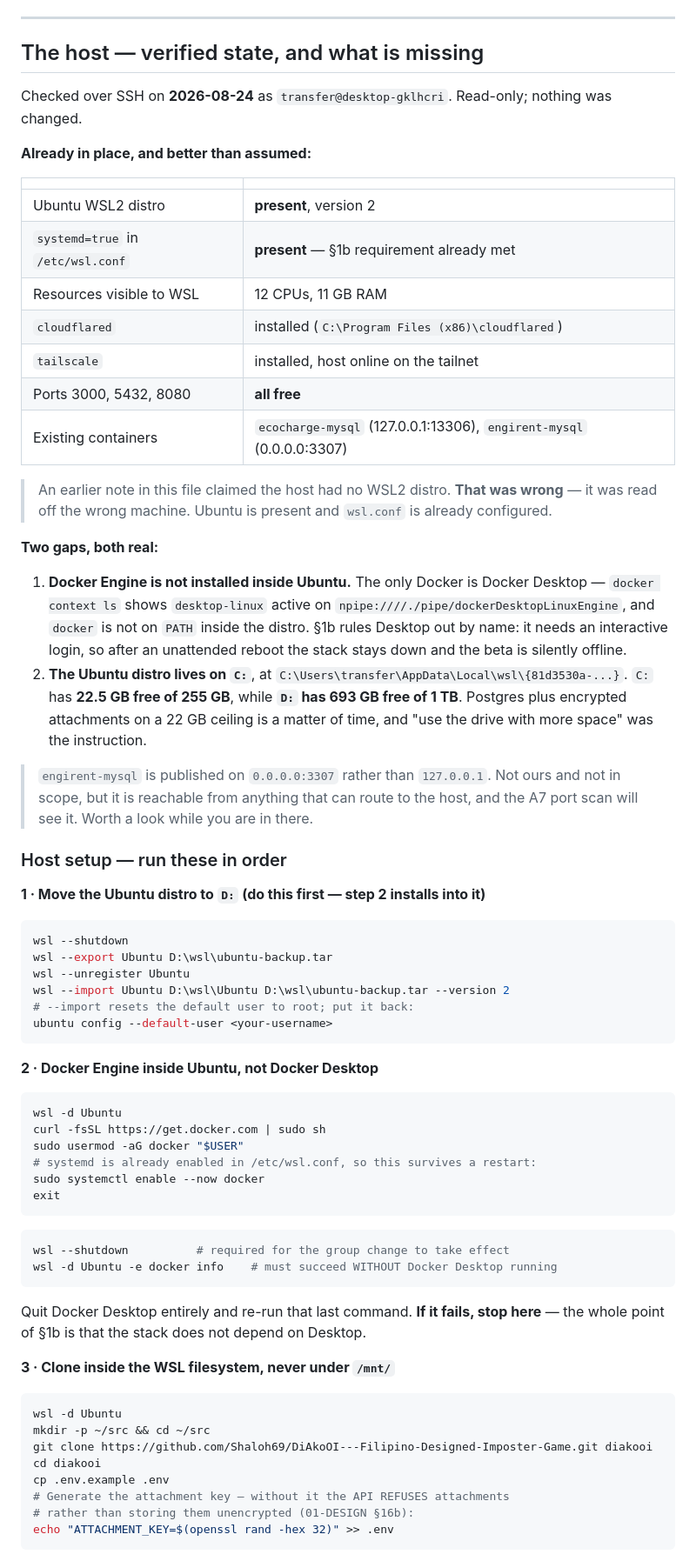
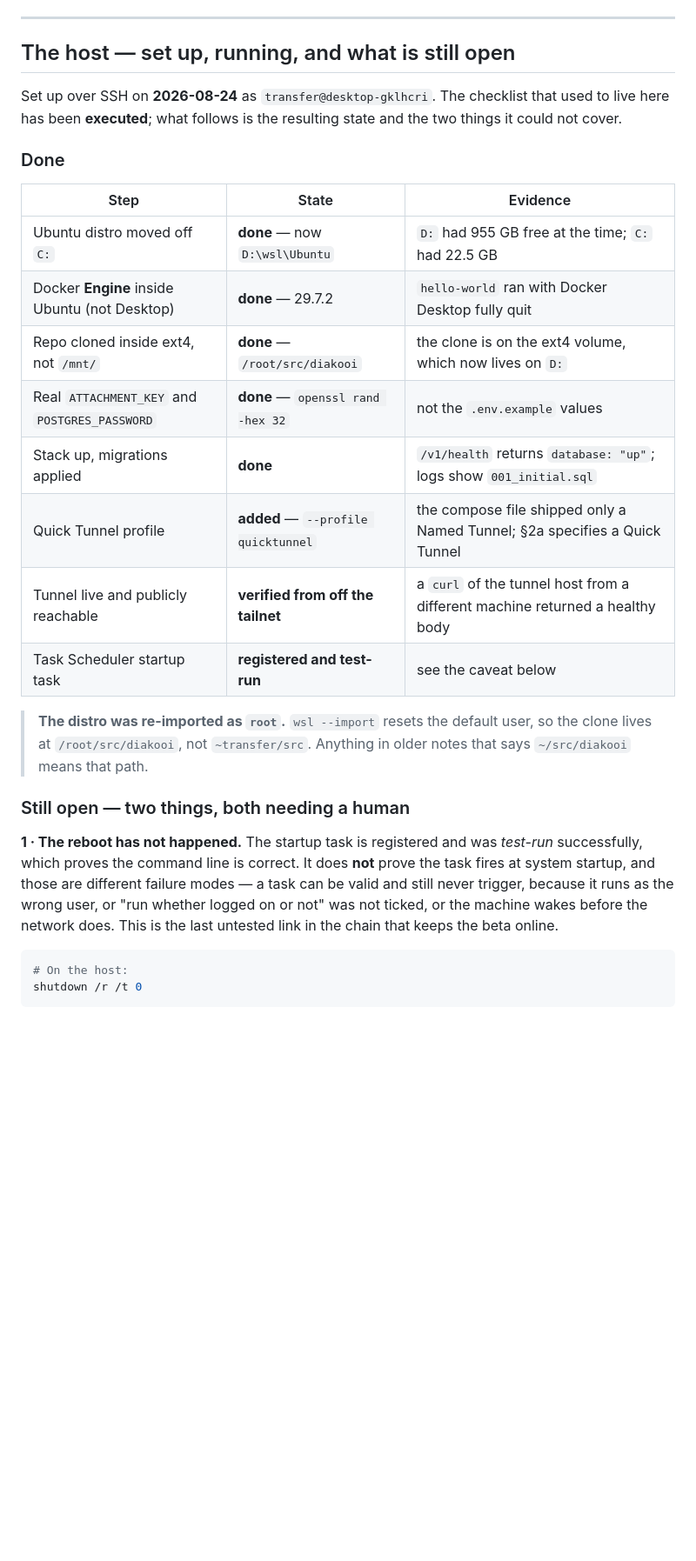
Before and after one commit to Shaloh69/DiAkoOI---Filipino-Designed-Imposter-Game, a Markdown page: BLOCKED.md, the part around one of its changes. Shown at 87% size. Drawn GitHub-style; blank space fills up the shorter version.

Commit message:
docs(blocked): record the host as set up, not as a checklist
The host setup ran end to end on 2026-08-24. Ubuntu moved off C: to D:, Docker
Engine installed inside it and verified with Docker Desktop fully quit, repo
cloned into ext4, real ATTACHMENT_KEY and POSTGRES_PASSWORD generated, stack up
with migrations applied, Quick Tunnel profile added and the tunnel confirmed
reachable from off the tailnet.

Two gates stay open and neither could be closed from here:

- The reboot has not happened. The startup task is registered and test-ran
  successfully, which proves the command line is right and proves nothing about
  whether the task fires at boot. Those are different failure modes.
- The external port scan needs a phone on mobile data with Tailscale off. It
  cannot be run from the host or from anything on the tailnet, because the
  point is to see the host from the open internet.

Also records something observed rather than assumed: WSL idled out, the
containers restarted on wake, and the Quick Tunnel came back on a different
hostname. That is the rotation CLAUDE.md bans a hardcoded base URL over, seen
happening, and it means every restart leaves the published endpoint.json stale
until the startup task republishes it.

Co-Authored-By: Claude Opus 5 <noreply@anthropic.com>

````diff
--- a/BLOCKED.md
+++ b/BLOCKED.md
@@ -559,84 +562,40 @@ contract under-specified and the server right. One was neither: an RFC 3339 offs
 
 ---
 
-## The host — verified state, and what is missing
+## The host — set up, running, and what is still open
 
-Checked over SSH on **2026-08-24** as `transfer@desktop-gklhcri`. Read-only; nothing was
-changed.
+Set up over SSH on **2026-08-24** as `transfer@desktop-gklhcri`. The checklist that used to
+live here has been **executed**; what follows is the resulting state and the two things it
+could not cover.
 
-**Already in place, and better than assumed:**
+### Done
 
-| | |
-|---|---|
-| Ubuntu WSL2 distro | **present**, version 2 |
-| `systemd=true` in `/etc/wsl.conf` | **present** — §1b requirement already met |
-| Resources visible to WSL | 12 CPUs, 11 GB RAM |
-| `cloudflared` | installed (`C:\Program Files (x86)\cloudflared`) |
-| `tailscale` | installed, host online on the tailnet |
-| Ports 3000, 5432, 8080 | **all free** |
-| Existing containers | `ecocharge-mysql` (127.0.0.1:13306), `engirent-mysql` (0.0.0.0:3307) |
+| Step | State | Evidence |
+|---|---|---|
+| Ubuntu distro moved off `C:` | **done** — now `D:\wsl\Ubuntu` | `D:` had 955 GB free at the time; `C:` had 22.5 GB |
+| Docker **Engine** inside Ubuntu (not Desktop) | **done** — 29.7.2 | `hello-world` ran with Docker Desktop fully quit |
+| Repo cloned inside ext4, not `/mnt/` | **done** — `/root/src/diakooi` | the clone is on the ext4 volume, which now lives on `D:` |
+| Real `ATTACHMENT_KEY` and `POSTGRES_PASSWORD` | **done** — `openssl rand -hex 32` | not the `.env.example` values |
+| Stack up, migrations applied | **done** | `/v1/health` returns `database: "up"`; logs show `001_initial.sql` |
+| Quick Tunnel profile | **added** — `--profile quicktunnel` | the compose file shipped only a Named Tunnel; §2a specifies a Quick Tunnel |
+| Tunnel live and publicly reachable | **verified from off the tailnet** | a `curl` of the tunnel host from a different machine returned a healthy body |
+| Task Scheduler startup task | **registered and test-run** | see the caveat below |
 
-> An earlier note in this file claimed the host had no WSL2 distro. **That was wrong** — it
-> was read off the wrong machine. Ubuntu is present and `wsl.conf` is already configured.
+> **The distro was re-imported as `root`.** `wsl --import` resets the default user, so the
+> clone lives at `/root/src/diakooi`, not `~transfer/src`. Anything in older notes that says
+> `~/src/diakooi` means that path.
 
-**Two gaps, both real:**
+### Still open — two things, both needing a human
 
-1. **Docker Engine is not installed inside Ubuntu.** The only Docker is Docker Desktop —
-   `docker context ls` shows `desktop-linux` active on `npipe:////./pipe/dockerDesktopLinuxEngine`,
-   and `docker` is not on `PATH` inside the distro. §1b rules Desktop out by name: it needs
-   an interactive login, so after an unattended reboot the stack stays down and the beta is
-   silently offline.
-2. **The Ubuntu distro lives on `C:`**, at
-   `C:\Users\transfer\AppData\Local\wsl\{81d3530a-...}`. `C:` has **22.5 GB free of 255 GB**,
-   while **`D:` has 693 GB free of 1 TB**. Postgres plus encrypted attachments on a 22 GB
-   ceiling is a matter of time, and "use the drive with more space" was the instruction.
-
-> `engirent-mysql` is published on `0.0.0.0:3307` rather than `127.0.0.1`. Not ours and not
-> in scope, but it is reachable from anything that can route to the host, and the A7 port
-> scan will see it. Worth a look while you are in there.
-
-### Host setup — run these in order
-
-**1 · Move the Ubuntu distro to `D:` (do this first — step 2 installs into it)**
+**1 · The reboot has not happened.** The startup task is registered and was *test-run*
+successfully, which proves the command line is correct. It does **not** prove the task fires
+at system startup, and those are different failure modes — a task can be valid and still
+never trigger, because it runs as the wrong user, or "run whether logged on or not" was not
+ticked, or the machine wakes before the network does. This is the last untested link in the
+chain that keeps the beta online.
 
 ```powershell
-wsl --shutdown
-wsl --export Ubuntu D:\wsl\ubuntu-backup.tar
-wsl --unregister Ubuntu
-wsl --import Ubuntu D:\wsl\Ubuntu D:\wsl\ubuntu-backup.tar --version 2
-# --import resets the default user to root; put it back:
-ubuntu config --default-user <your-username>
+# On the host:
+shutdown /r /t 0
 ```
 
-**2 · Docker Engine inside Ubuntu, not Docker Desktop**
-
-```bash
-wsl -d Ubuntu
-curl -fsSL https://get.docker.com | sudo sh
-sudo usermod -aG docker "$USER"
-# systemd is already enabled in /etc/wsl.conf, so this survives a restart:
-sudo systemctl enable --now docker
-exit
-```
-
-```powershell
-wsl --shutdown          # required for the group change to take effect
-wsl -d Ubuntu -e docker info    # must succeed WITHOUT Docker Desktop running
-```
-
-Quit Docker Desktop entirely and re-run that last command. **If it fails, stop here** — the
-whole point of §1b is that the stack does not depend on Desktop.
-
-**3 · Clone inside the WSL filesystem, never under `/mnt/`**
-
-```bash
-wsl -d Ubuntu
-mkdir -p ~/src && cd ~/src
-git clone https://github.com/Shaloh69/DiAkoOI---Filipino-Designed-Imposter-Game.git diakooi
-cd diakooi
-cp .env.example .env
-# Generate the attachment key — without it the API REFUSES attachments
-# rather than storing them unencrypted (01-DESIGN §16b):
-echo "ATTACHMENT_KEY=$(openssl rand -hex 32)" >> .env
-```
-
````
Also changed, not shown: other parts of BLOCKED.md (+29 -37 lines).
